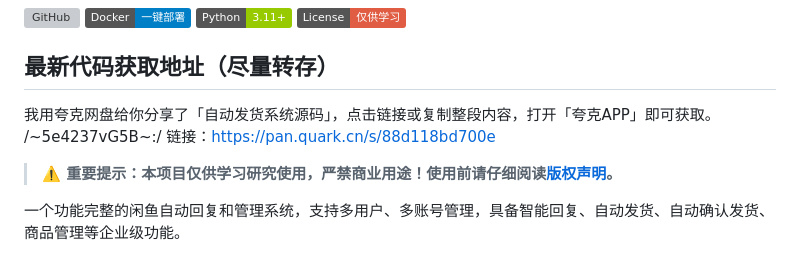
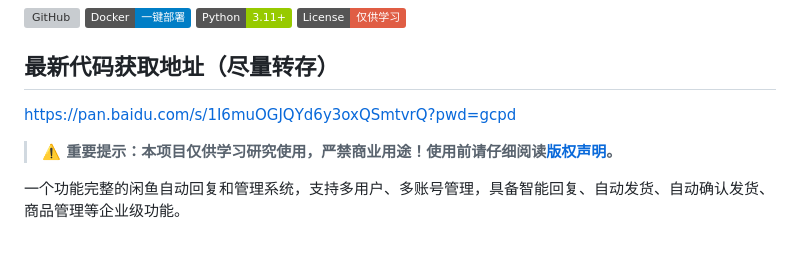
Before and after one commit to zhoupingxiao/xianyu-auto-reply, a Markdown page: README.md, the part around the change. Drawn GitHub-style; badges without logos; grey boxes are pictures that could not be loaded.

```diff
--- a/README.md
+++ b/README.md
@@ -7,7 +7,7 @@
 
 ## 最新代码获取地址（尽量转存）
 
-我用夸克网盘给你分享了「自动发货系统源码」，点击链接或复制整段内容，打开「夸克APP」即可获取。 /~5e4237vG5B~:/ 链接：https://pan.quark.cn/s/88d118bd700e
+https://pan.baidu.com/s/1I6muOGJQYd6y3oxQSmtvrQ?pwd=gcpd
 
 > **⚠️ 重要提示：本项目仅供学习研究使用，严禁商业用途！使用前请仔细阅读[版权声明](#️-版权声明与使用条款)。**
 
```
